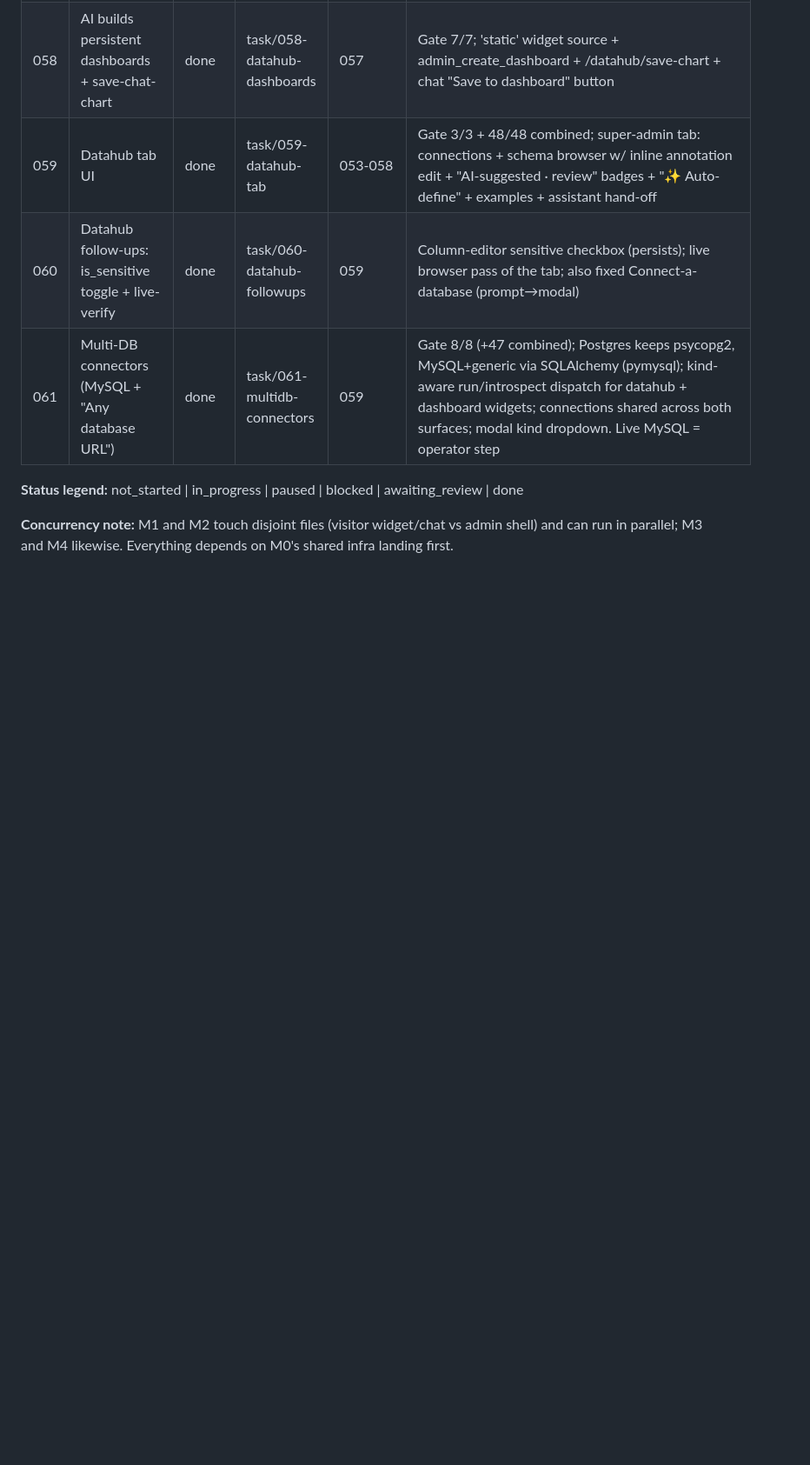
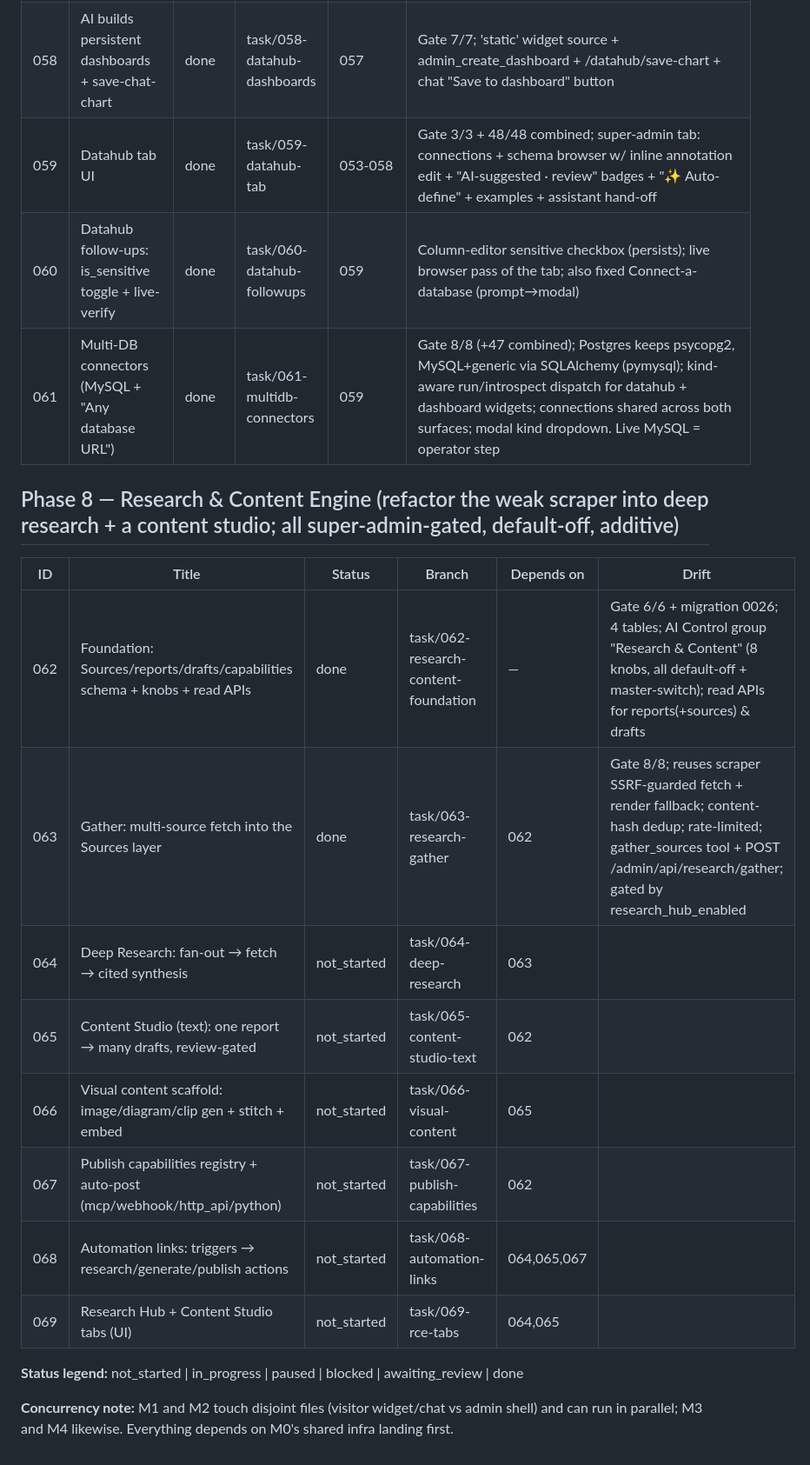
Before and after one commit to nigusdawit/orbitse, a Markdown page: tasks/README.md, the part around the change. Shown at 87% size. Drawn GitHub-style; blank space fills up the shorter version.

Commit message:
docs: add Phase 8 task rows (062 done, 063 done, 064-069 planned)
Co-Authored-By: Claude Opus 4.8 (1M context) <noreply@anthropic.com>

```diff
--- a/tasks/README.md
+++ b/tasks/README.md
@@ -99,6 +99,19 @@ expand on first touch to avoid premature detail that drifts). See root `PLAN.md`
 | 060 | Datahub follow-ups: is_sensitive toggle + live-verify | done | task/060-datahub-followups | 059 | Column-editor sensitive checkbox (persists); live browser pass of the tab; also fixed Connect-a-database (prompt→modal) |
 | 061 | Multi-DB connectors (MySQL + "Any database URL") | done | task/061-multidb-connectors | 059 | Gate 8/8 (+47 combined); Postgres keeps psycopg2, MySQL+generic via SQLAlchemy (pymysql); kind-aware run/introspect dispatch for datahub + dashboard widgets; connections shared across both surfaces; modal kind dropdown. Live MySQL = operator step |
 
+## Phase 8 — Research & Content Engine (refactor the weak scraper into deep research + a content studio; all super-admin-gated, default-off, additive)
+
+| ID | Title | Status | Branch | Depends on | Drift |
+|----|-------|--------|--------|------------|-------|
+| 062 | Foundation: Sources/reports/drafts/capabilities schema + knobs + read APIs | done | task/062-research-content-foundation | — | Gate 6/6 + migration 0026; 4 tables; AI Control group "Research & Content" (8 knobs, all default-off + master-switch); read APIs for reports(+sources) & drafts |
+| 063 | Gather: multi-source fetch into the Sources layer | done | task/063-research-gather | 062 | Gate 8/8; reuses scraper SSRF-guarded fetch + render fallback; content-hash dedup; rate-limited; gather_sources tool + POST /admin/api/research/gather; gated by research_hub_enabled |
+| 064 | Deep Research: fan-out → fetch → cited synthesis | not_started | task/064-deep-research | 063 | |
+| 065 | Content Studio (text): one report → many drafts, review-gated | not_started | task/065-content-studio-text | 062 | |
+| 066 | Visual content scaffold: image/diagram/clip gen + stitch + embed | not_started | task/066-visual-content | 065 | |
+| 067 | Publish capabilities registry + auto-post (mcp/webhook/http_api/python) | not_started | task/067-publish-capabilities | 062 | |
+| 068 | Automation links: triggers → research/generate/publish actions | not_started | task/068-automation-links | 064,065,067 | |
+| 069 | Research Hub + Content Studio tabs (UI) | not_started | task/069-rce-tabs | 064,065 | |
+
 **Status legend:** not_started | in_progress | paused | blocked | awaiting_review | done
 
 **Concurrency note:** M1 and M2 touch disjoint files (visitor widget/chat vs admin shell) and can run
```
